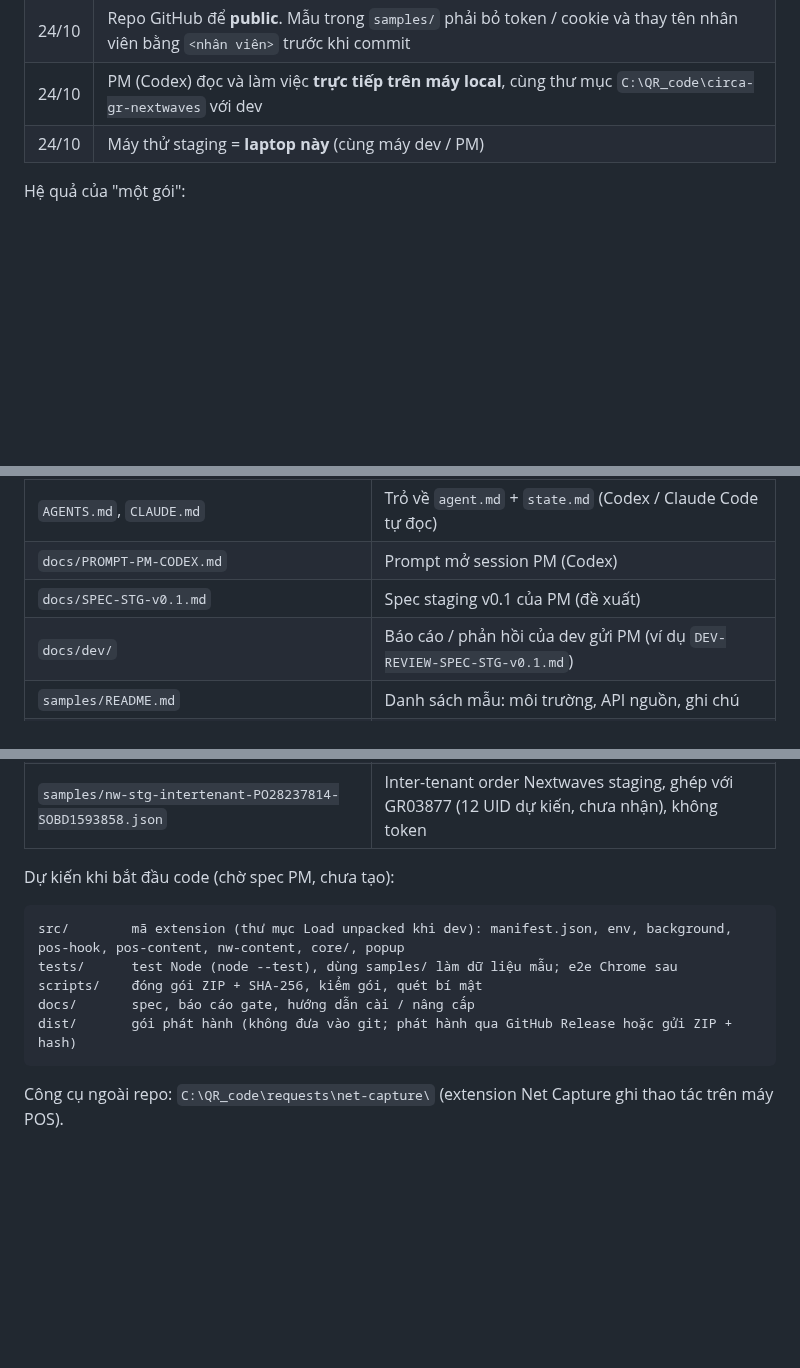
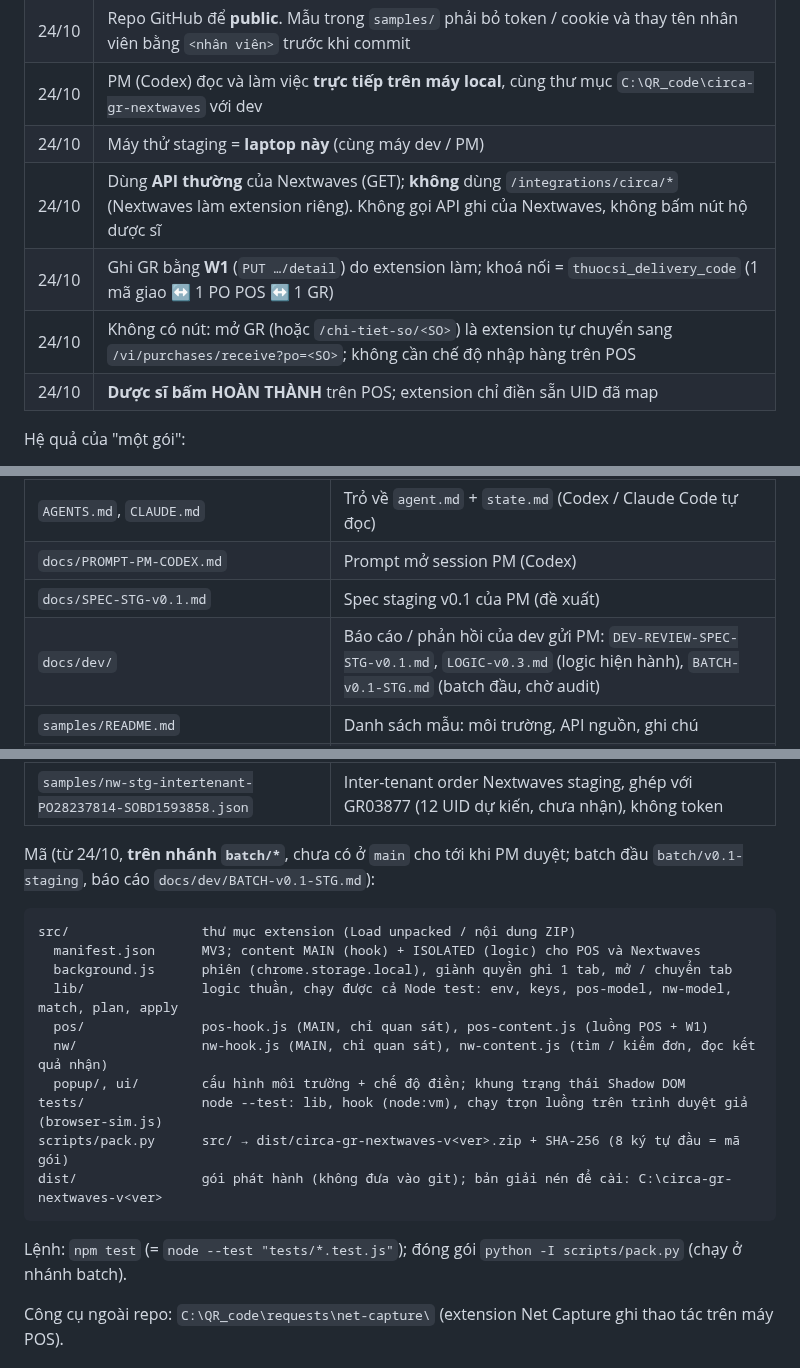
Before and after one commit to Kai-D13/circa-gr-nextwaves, a Markdown page: agent.md, 3 parts joined by grey strips. Drawn GitHub-style; blank space fills up the shorter version.

````diff
--- a/agent.md
+++ b/agent.md
@@ -45,6 +45,10 @@ Báo cáo phải tách bốn mức bằng chứng: **đã kiểm từ source / g
 | 24/10 | Repo GitHub để **public**. Mẫu trong `samples/` phải bỏ token / cookie và thay tên nhân viên bằng `<nhân viên>` trước khi commit |
 | 24/10 | PM (Codex) đọc và làm việc **trực tiếp trên máy local**, cùng thư mục `C:\QR_code\circa-gr-nextwaves` với dev |
 | 24/10 | Máy thử staging = **laptop này** (cùng máy dev / PM) |
+| 24/10 | Dùng **API thường** của Nextwaves (GET); **không** dùng `/integrations/circa/*` (Nextwaves làm extension riêng). Không gọi API ghi của Nextwaves, không bấm nút hộ dược sĩ |
+| 24/10 | Ghi GR bằng **W1** (`PUT …/detail`) do extension làm; khoá nối = `thuocsi_delivery_code` (1 mã giao ↔ 1 PO POS ↔ 1 GR) |
+| 24/10 | Không có nút: mở GR (hoặc `/chi-tiet-so/<SO>`) là extension tự chuyển sang `/vi/purchases/receive?po=<SO>`; không cần chế độ nhập hàng trên POS |
+| 24/10 | **Dược sĩ bấm HOÀN THÀNH** trên POS; extension chỉ điền sẵn UID đã map |
 
 Hệ quả của "một gói":
 - `manifest.json` phải khai quyền cho host của **cả hai** môi trường.
@@ -108,7 +112,7 @@ Hiện có (24/10):
 | `AGENTS.md`, `CLAUDE.md` | Trỏ về `agent.md` + `state.md` (Codex / Claude Code tự đọc) |
 | `docs/PROMPT-PM-CODEX.md` | Prompt mở session PM (Codex) |
 | `docs/SPEC-STG-v0.1.md` | Spec staging v0.1 của PM (đề xuất) |
-| `docs/dev/` | Báo cáo / phản hồi của dev gửi PM (ví dụ `DEV-REVIEW-SPEC-STG-v0.1.md`) |
+| `docs/dev/` | Báo cáo / phản hồi của dev gửi PM: `DEV-REVIEW-SPEC-STG-v0.1.md`, `LOGIC-v0.3.md` (logic hiện hành), `BATCH-v0.1-STG.md` (batch đầu, chờ audit) |
 | `samples/README.md` | Danh sách mẫu: môi trường, API nguồn, ghi chú |
 | `samples/gr-stg-GR03878-20261024.json`, `samples/po-stg-PO00006750-SOBD1593858.json` | Cặp staging **có SO** 1593858 (đề xuất làm cặp thử chính) |
 | `samples/nw-stg-po-PO28237814-detail.json` | PO Nextwaves staging dạng chi tiết (`GET /purchase-orders/<id>`), chưa nhận |
@@ -117,15 +121,22 @@ Hiện có (24/10):
 | `samples/po-prod-PO01970951-SOBD38468903.json` | PO production của SO 38468903 (có `thuocsi_delivery_code`, `goods_receipts`) |
 | `samples/nw-stg-intertenant-PO28237814-SOBD1593858.json` | Inter-tenant order Nextwaves staging, ghép với GR03877 (12 UID dự kiến, chưa nhận), không token |
 
-Dự kiến khi bắt đầu code (chờ spec PM, chưa tạo):
+Mã (từ 24/10, **trên nhánh `batch/*`**, chưa có ở `main` cho tới khi PM duyệt; batch đầu `batch/v0.1-staging`, báo cáo `docs/dev/BATCH-v0.1-STG.md`):
 
 ```
-src/        mã extension (thư mục Load unpacked khi dev): manifest.json, env, background, pos-hook, pos-content, nw-content, core/, popup
-tests/      test Node (node --test), dùng samples/ làm dữ liệu mẫu; e2e Chrome sau
-scripts/    đóng gói ZIP + SHA-256, kiểm gói, quét bí mật
-docs/       spec, báo cáo gate, hướng dẫn cài / nâng cấp
-dist/       gói phát hành (không đưa vào git; phát hành qua GitHub Release hoặc gửi ZIP + hash)
+src/                 thư mục extension (Load unpacked / nội dung ZIP)
+  manifest.json      MV3; content MAIN (hook) + ISOLATED (logic) cho POS và Nextwaves
+  background.js      phiên (chrome.storage.local), giành quyền ghi 1 tab, mở / chuyển tab
+  lib/               logic thuần, chạy được cả Node test: env, keys, pos-model, nw-model, match, plan, apply
+  pos/               pos-hook.js (MAIN, chỉ quan sát), pos-content.js (luồng POS + W1)
+  nw/                nw-hook.js (MAIN, chỉ quan sát), nw-content.js (tìm / kiểm đơn, đọc kết quả nhận)
+  popup/, ui/        cấu hình môi trường + chế độ điền; khung trạng thái Shadow DOM
+tests/               node --test: lib, hook (node:vm), chạy trọn luồng trên trình duyệt giả (browser-sim.js)
+scripts/pack.py      src/ → dist/circa-gr-nextwaves-v<ver>.zip + SHA-256 (8 ký tự đầu = mã gói)
+dist/                gói phát hành (không đưa vào git); bản giải nén để cài: C:\circa-gr-nextwaves-v<ver>
 ```
+
+Lệnh: `npm test` (= `node --test "tests/*.test.js"`); đóng gói `python -I scripts/pack.py` (chạy ở nhánh batch).
 
 Công cụ ngoài repo: `C:\QR_code\requests\net-capture\` (extension Net Capture ghi thao tác trên máy POS).
 
````
Also changed, not shown: docs/dev/BATCH-v0.1-STG.md (added, +147 -0 lines), state.md (+23 -3 lines).
